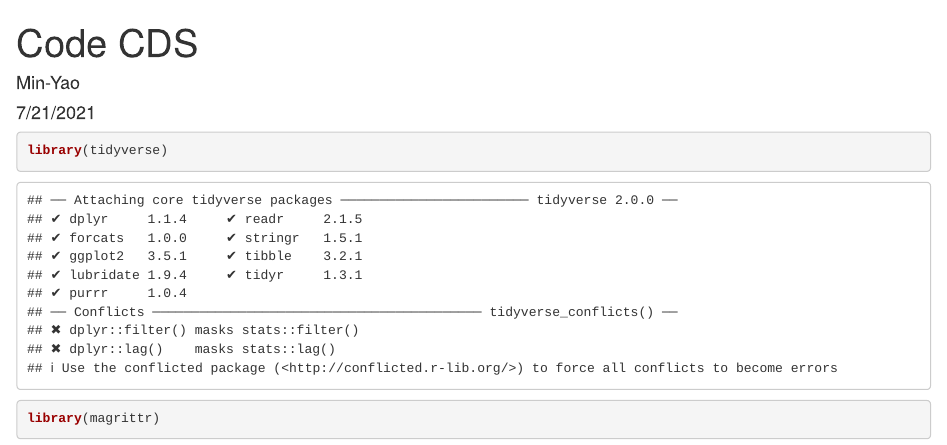
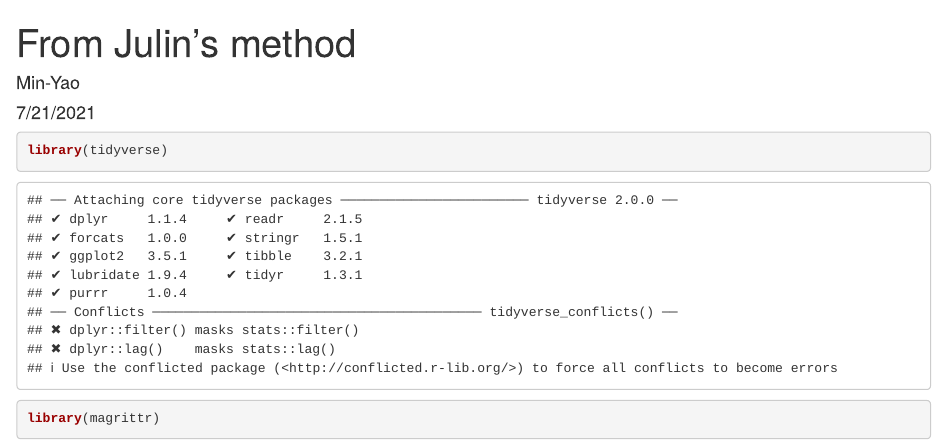
Before and after one commit to MinYaoJhu/Deep_Learning_MinYaoJhu, an R Markdown document (CDS/CDS_prediction.Rmd): the page in a window 1100 px wide, from its top. Rendered offline with R 4.5, knitr and Pandoc, with nearby package versions; some code elsewhere in the file could not run offline.

Commit message:
update CDS

```diff
--- a/CDS/CDS_prediction.Rmd
+++ b/CDS/CDS_prediction.Rmd
@@ -1,5 +1,5 @@
 ---
-title: "Code CDS"
+title: "From Julin's method"
 author: "Min-Yao"
 date: "7/21/2021"
 output: html_document
```
